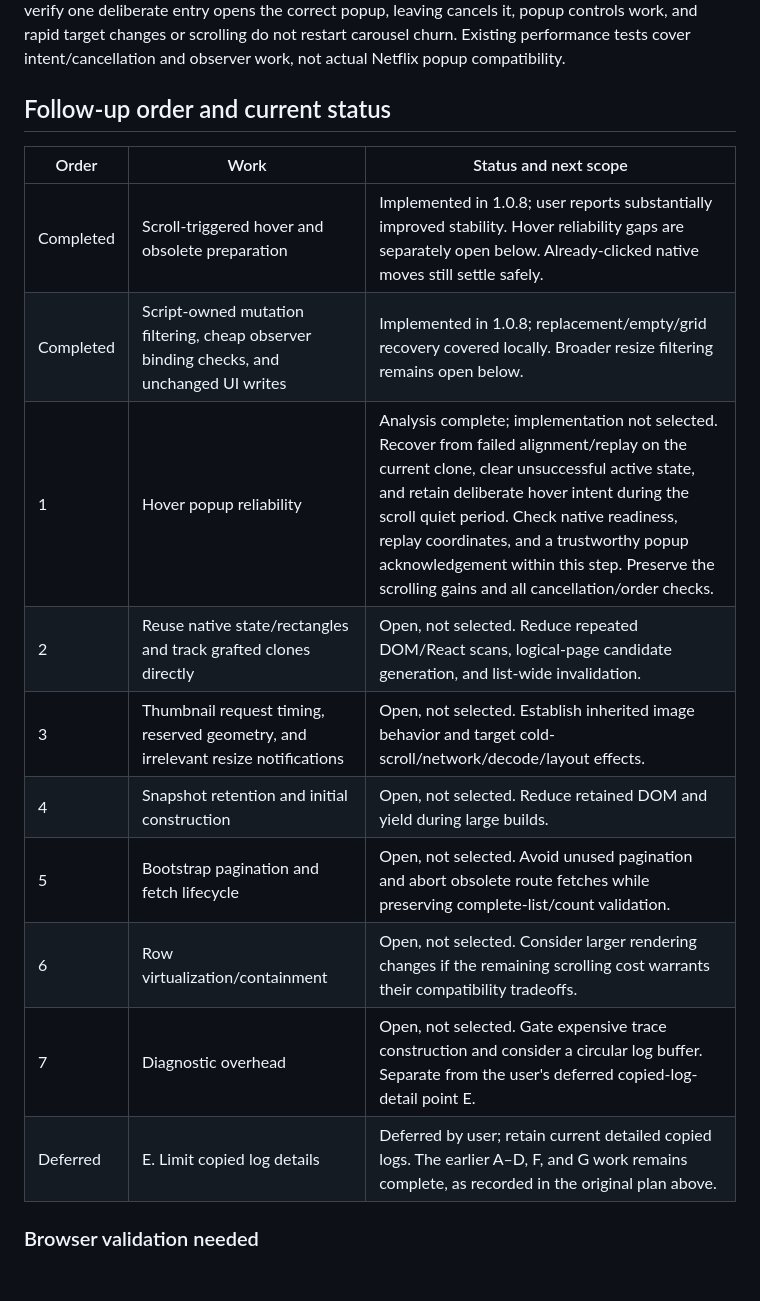
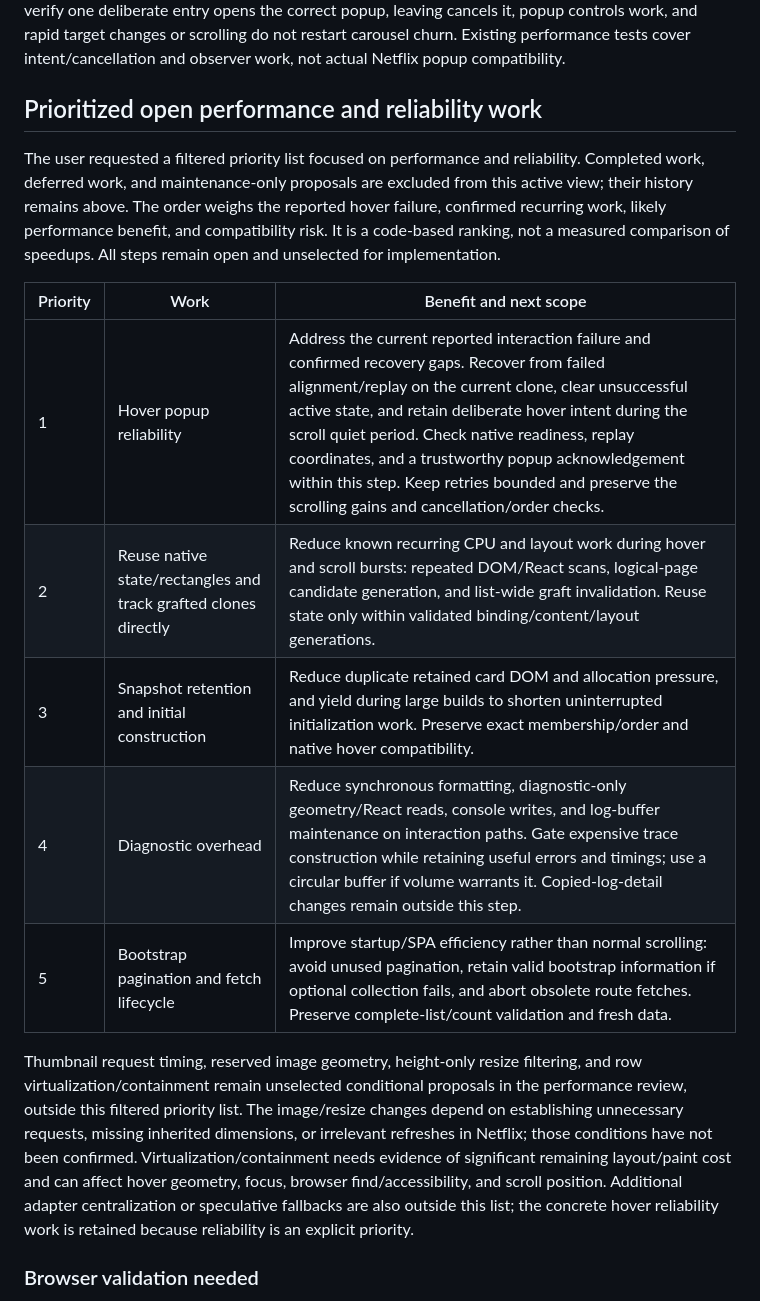
Before and after one commit to final221/Netflix-List, a Markdown page: findings.md, the part around the change. Drawn GitHub-style; blank space fills up the shorter version.

Commit message:
Prioritize open performance and reliability work

```diff
--- a/findings.md
+++ b/findings.md
@@ -175,20 +175,19 @@ Three inline Node scenarios exercised functions extracted from the unchanged 1.0
 
 User-owned checks when this step is implemented: distinguish hovering immediately after scrolling from hovering after a pause; compare a first hover on a distant native page with repeating the same title and an already-mounted title. Hold the pointer on a card long enough for native preparation; verify one deliberate entry opens the correct popup, leaving cancels it, popup controls work, and rapid target changes or scrolling do not restart carousel churn. Existing performance tests cover intent/cancellation and observer work, not actual Netflix popup compatibility.
 
-## Follow-up order and current status
+## Prioritized open performance and reliability work
 
-| Order | Work | Status and next scope |
+The user requested a filtered priority list focused on performance and reliability. Completed work, deferred work, and maintenance-only proposals are excluded from this active view; their history remains above. The order weighs the reported hover failure, confirmed recurring work, likely performance benefit, and compatibility risk. It is a code-based ranking, not a measured comparison of speedups. All steps remain open and unselected for implementation.
+
+| Priority | Work | Benefit and next scope |
 | --- | --- | --- |
-| Completed | Scroll-triggered hover and obsolete preparation | Implemented in 1.0.8; user reports substantially improved stability. Hover reliability gaps are separately open below. Already-clicked native moves still settle safely. |
-| Completed | Script-owned mutation filtering, cheap observer binding checks, and unchanged UI writes | Implemented in 1.0.8; replacement/empty/grid recovery covered locally. Broader resize filtering remains open below. |
-| 1 | Hover popup reliability | Analysis complete; implementation not selected. Recover from failed alignment/replay on the current clone, clear unsuccessful active state, and retain deliberate hover intent during the scroll quiet period. Check native readiness, replay coordinates, and a trustworthy popup acknowledgement within this step. Preserve the scrolling gains and all cancellation/order checks. |
-| 2 | Reuse native state/rectangles and track grafted clones directly | Open, not selected. Reduce repeated DOM/React scans, logical-page candidate generation, and list-wide invalidation. |
-| 3 | Thumbnail request timing, reserved geometry, and irrelevant resize notifications | Open, not selected. Establish inherited image behavior and target cold-scroll/network/decode/layout effects. |
-| 4 | Snapshot retention and initial construction | Open, not selected. Reduce retained DOM and yield during large builds. |
-| 5 | Bootstrap pagination and fetch lifecycle | Open, not selected. Avoid unused pagination and abort obsolete route fetches while preserving complete-list/count validation. |
-| 6 | Row virtualization/containment | Open, not selected. Consider larger rendering changes if the remaining scrolling cost warrants their compatibility tradeoffs. |
-| 7 | Diagnostic overhead | Open, not selected. Gate expensive trace construction and consider a circular log buffer. Separate from the user's deferred copied-log-detail point E. |
-| Deferred | E. Limit copied log details | Deferred by user; retain current detailed copied logs. The earlier A–D, F, and G work remains complete, as recorded in the original plan above. |
+| 1 | Hover popup reliability | Address the current reported interaction failure and confirmed recovery gaps. Recover from failed alignment/replay on the current clone, clear unsuccessful active state, and retain deliberate hover intent during the scroll quiet period. Check native readiness, replay coordinates, and a trustworthy popup acknowledgement within this step. Keep retries bounded and preserve the scrolling gains and cancellation/order checks. |
+| 2 | Reuse native state/rectangles and track grafted clones directly | Reduce known recurring CPU and layout work during hover and scroll bursts: repeated DOM/React scans, logical-page candidate generation, and list-wide graft invalidation. Reuse state only within validated binding/content/layout generations. |
+| 3 | Snapshot retention and initial construction | Reduce duplicate retained card DOM and allocation pressure, and yield during large builds to shorten uninterrupted initialization work. Preserve exact membership/order and native hover compatibility. |
+| 4 | Diagnostic overhead | Reduce synchronous formatting, diagnostic-only geometry/React reads, console writes, and log-buffer maintenance on interaction paths. Gate expensive trace construction while retaining useful errors and timings; use a circular buffer if volume warrants it. Copied-log-detail changes remain outside this step. |
+| 5 | Bootstrap pagination and fetch lifecycle | Improve startup/SPA efficiency rather than normal scrolling: avoid unused pagination, retain valid bootstrap information if optional collection fails, and abort obsolete route fetches. Preserve complete-list/count validation and fresh data. |
+
+Thumbnail request timing, reserved image geometry, height-only resize filtering, and row virtualization/containment remain unselected conditional proposals in the performance review, outside this filtered priority list. The image/resize changes depend on establishing unnecessary requests, missing inherited dimensions, or irrelevant refreshes in Netflix; those conditions have not been confirmed. Virtualization/containment needs evidence of significant remaining layout/paint cost and can affect hover geometry, focus, browser find/accessibility, and scroll position. Additional adapter centralization or speculative fallbacks are also outside this list; the concrete hover reliability work is retained because reliability is an explicit priority.
 
 ### Browser validation needed
 
```
